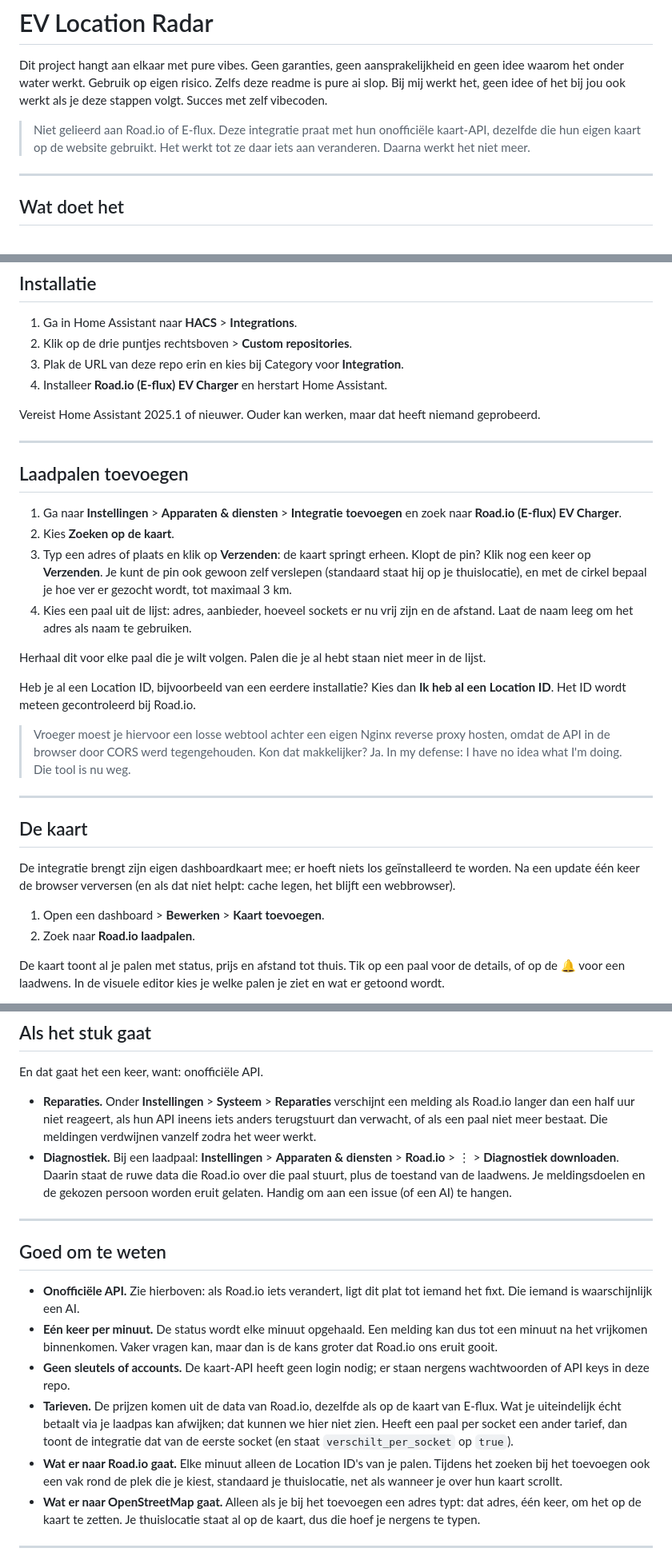
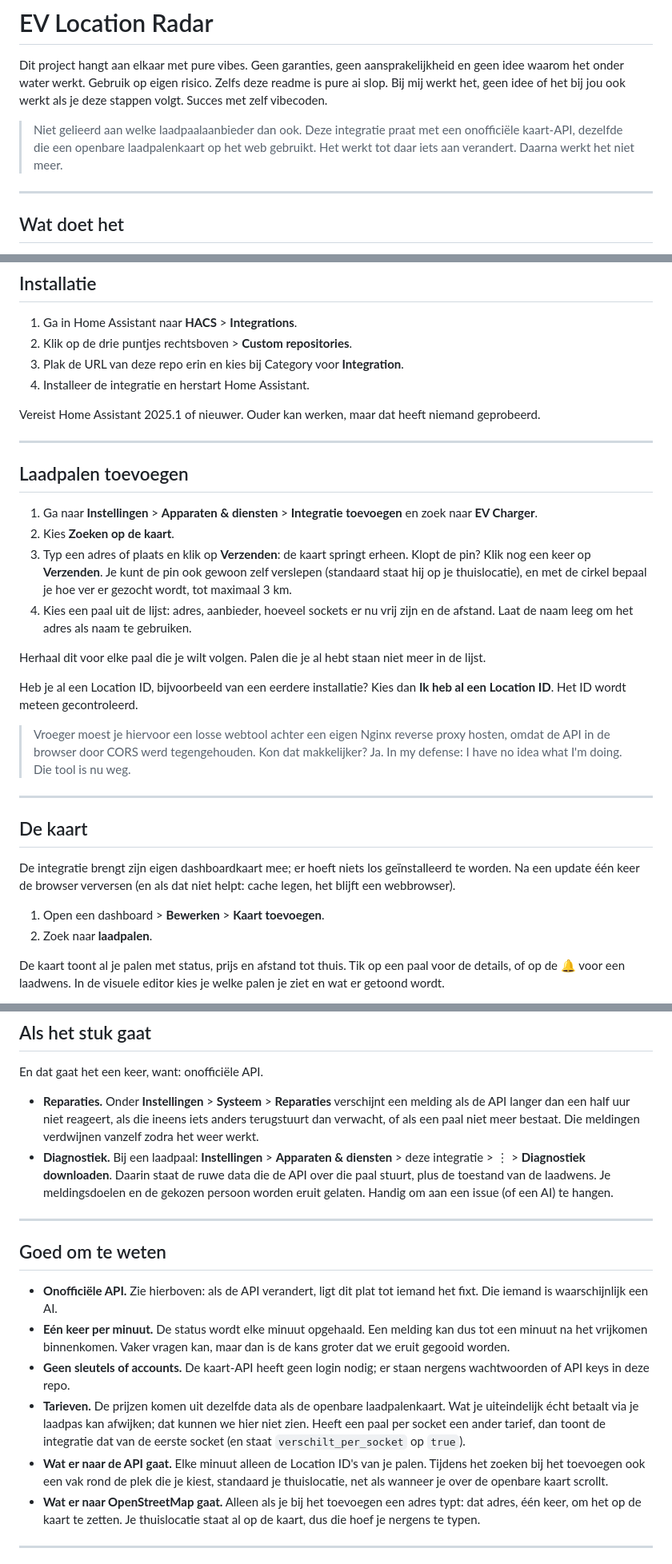
Before and after one commit to WCAve/ha-laadpaal-road, a Markdown page: README.md, 3 parts joined by grey strips. Shown at 80% size. Drawn GitHub-style.

Commit message:
README: remove provider names
No more brand names in the README; it now talks about "the API" and "the
public charger map". Search instructions point to words that still find
the integration ("EV Charger", "laadpalen"). Only the technical names
road_ev / road-ev-card remain, because those are what you type.

Co-Authored-By: Claude Opus 5.5 <noreply@anthropic.com>
Claude-Session: https://claude.ai/code/session_012HBVQmuiHbsWqjQbqGz8Hw

```diff
--- a/README.md
+++ b/README.md
@@ -2,7 +2,7 @@
 
 Dit project hangt aan elkaar met pure vibes. Geen garanties, geen aansprakelijkheid en geen idee waarom het onder water werkt. Gebruik op eigen risico. Zelfs deze readme is pure ai slop. Bij mij werkt het, geen idee of het bij jou ook werkt als je deze stappen volgt. Succes met zelf vibecoden.
 
-> Niet gelieerd aan Road.io of E-flux. Deze integratie praat met hun onofficiële kaart-API, dezelfde die hun eigen kaart op de website gebruikt. Het werkt tot ze daar iets aan veranderen. Daarna werkt het niet meer.
+> Niet gelieerd aan welke laadpaalaanbieder dan ook. Deze integratie praat met een onofficiële kaart-API, dezelfde die een openbare laadpalenkaart op het web gebruikt. Het werkt tot daar iets aan verandert. Daarna werkt het niet meer.
 
 ---
 
@@ -22,7 +22,7 @@ Dit project hangt aan elkaar met pure vibes. Geen garanties, geen aansprakelijkh
 1. Ga in Home Assistant naar **HACS** > **Integrations**.
 2. Klik op de drie puntjes rechtsboven > **Custom repositories**.
 3. Plak de URL van deze repo erin en kies bij Category voor **Integration**.
-4. Installeer **Road.io (E-flux) EV Charger** en herstart Home Assistant.
+4. Installeer de integratie en herstart Home Assistant.
 
 Vereist Home Assistant 2025.1 of nieuwer. Ouder kan werken, maar dat heeft niemand geprobeerd.
 
@@ -30,14 +30,14 @@ Vereist Home Assistant 2025.1 of nieuwer. Ouder kan werken, maar dat heeft niema
 
 ## Laadpalen toevoegen
 
-1. Ga naar **Instellingen** > **Apparaten & diensten** > **Integratie toevoegen** en zoek naar **Road.io (E-flux) EV Charger**.
+1. Ga naar **Instellingen** > **Apparaten & diensten** > **Integratie toevoegen** en zoek naar **EV Charger**.
 2. Kies **Zoeken op de kaart**.
 3. Typ een adres of plaats en klik op **Verzenden**: de kaart springt erheen. Klopt de pin? Klik nog een keer op **Verzenden**. Je kunt de pin ook gewoon zelf verslepen (standaard staat hij op je thuislocatie), en met de cirkel bepaal je hoe ver er gezocht wordt, tot maximaal 3 km.
 4. Kies een paal uit de lijst: adres, aanbieder, hoeveel sockets er nu vrij zijn en de afstand. Laat de naam leeg om het adres als naam te gebruiken.
 
 Herhaal dit voor elke paal die je wilt volgen. Palen die je al hebt staan niet meer in de lijst.
 
-Heb je al een Location ID, bijvoorbeeld van een eerdere installatie? Kies dan **Ik heb al een Location ID**. Het ID wordt meteen gecontroleerd bij Road.io.
+Heb je al een Location ID, bijvoorbeeld van een eerdere installatie? Kies dan **Ik heb al een Location ID**. Het ID wordt meteen gecontroleerd.
 
 > Vroeger moest je hiervoor een losse webtool achter een eigen Nginx reverse proxy hosten, omdat de API in de browser door CORS werd tegengehouden. Kon dat makkelijker? Ja. In my defense: I have no idea what I'm doing. Die tool is nu weg.
 
@@ -48,7 +48,7 @@ Heb je al een Location ID, bijvoorbeeld van een eerdere installatie? Kies dan **
 De integratie brengt zijn eigen dashboardkaart mee; er hoeft niets los geïnstalleerd te worden. Na een update één keer de browser verversen (en als dat niet helpt: cache legen, het blijft een webbrowser).
 
 1. Open een dashboard > **Bewerken** > **Kaart toevoegen**.
-2. Zoek naar **Road.io laadpalen**.
+2. Zoek naar **laadpalen**.
 
 De kaart toont al je palen met status, prijs en afstand tot thuis. Tik op een paal voor de details, of op de 🔔 voor een laadwens. In de visuele editor kies je welke palen je ziet en wat er getoond wordt.
 
@@ -186,18 +186,18 @@ template:
 
 En dat gaat het een keer, want: onofficiële API.
 
-- **Reparaties.** Onder **Instellingen** > **Systeem** > **Reparaties** verschijnt een melding als Road.io langer dan een half uur niet reageert, als hun API ineens iets anders terugstuurt dan verwacht, of als een paal niet meer bestaat. Die meldingen verdwijnen vanzelf zodra het weer werkt.
-- **Diagnostiek.** Bij een laadpaal: **Instellingen** > **Apparaten & diensten** > **Road.io** > ⋮ > **Diagnostiek downloaden**. Daarin staat de ruwe data die Road.io over die paal stuurt, plus de toestand van de laadwens. Je meldingsdoelen en de gekozen persoon worden eruit gelaten. Handig om aan een issue (of een AI) te hangen.
+- **Reparaties.** Onder **Instellingen** > **Systeem** > **Reparaties** verschijnt een melding als de API langer dan een half uur niet reageert, als die ineens iets anders terugstuurt dan verwacht, of als een paal niet meer bestaat. Die meldingen verdwijnen vanzelf zodra het weer werkt.
+- **Diagnostiek.** Bij een laadpaal: **Instellingen** > **Apparaten & diensten** > deze integratie > ⋮ > **Diagnostiek downloaden**. Daarin staat de ruwe data die de API over die paal stuurt, plus de toestand van de laadwens. Je meldingsdoelen en de gekozen persoon worden eruit gelaten. Handig om aan een issue (of een AI) te hangen.
 
 ---
 
 ## Goed om te weten
 
-- **Onofficiële API.** Zie hierboven: als Road.io iets verandert, ligt dit plat tot iemand het fixt. Die iemand is waarschijnlijk een AI.
-- **Eén keer per minuut.** De status wordt elke minuut opgehaald. Een melding kan dus tot een minuut na het vrijkomen binnenkomen. Vaker vragen kan, maar dan is de kans groter dat Road.io ons eruit gooit.
+- **Onofficiële API.** Zie hierboven: als de API verandert, ligt dit plat tot iemand het fixt. Die iemand is waarschijnlijk een AI.
+- **Eén keer per minuut.** De status wordt elke minuut opgehaald. Een melding kan dus tot een minuut na het vrijkomen binnenkomen. Vaker vragen kan, maar dan is de kans groter dat we eruit gegooid worden.
 - **Geen sleutels of accounts.** De kaart-API heeft geen login nodig; er staan nergens wachtwoorden of API keys in deze repo.
-- **Tarieven.** De prijzen komen uit de data van Road.io, dezelfde als op de kaart van E-flux. Wat je uiteindelijk écht betaalt via je laadpas kan afwijken; dat kunnen we hier niet zien. Heeft een paal per socket een ander tarief, dan toont de integratie dat van de eerste socket (en staat `verschilt_per_socket` op `true`).
-- **Wat er naar Road.io gaat.** Elke minuut alleen de Location ID's van je palen. Tijdens het zoeken bij het toevoegen ook een vak rond de plek die je kiest, standaard je thuislocatie, net als wanneer je over hun kaart scrollt.
+- **Tarieven.** De prijzen komen uit dezelfde data als de openbare laadpalenkaart. Wat je uiteindelijk écht betaalt via je laadpas kan afwijken; dat kunnen we hier niet zien. Heeft een paal per socket een ander tarief, dan toont de integratie dat van de eerste socket (en staat `verschilt_per_socket` op `true`).
+- **Wat er naar de API gaat.** Elke minuut alleen de Location ID's van je palen. Tijdens het zoeken bij het toevoegen ook een vak rond de plek die je kiest, standaard je thuislocatie, net als wanneer je over de openbare kaart scrollt.
 - **Wat er naar OpenStreetMap gaat.** Alleen als je bij het toevoegen een adres typt: dat adres, één keer, om het op de kaart te zetten. Je thuislocatie staat al op de kaart, dus die hoef je nergens te typen.
 
 ---
```
Also changed, not shown: other parts of README.md (+2 -2 lines).
